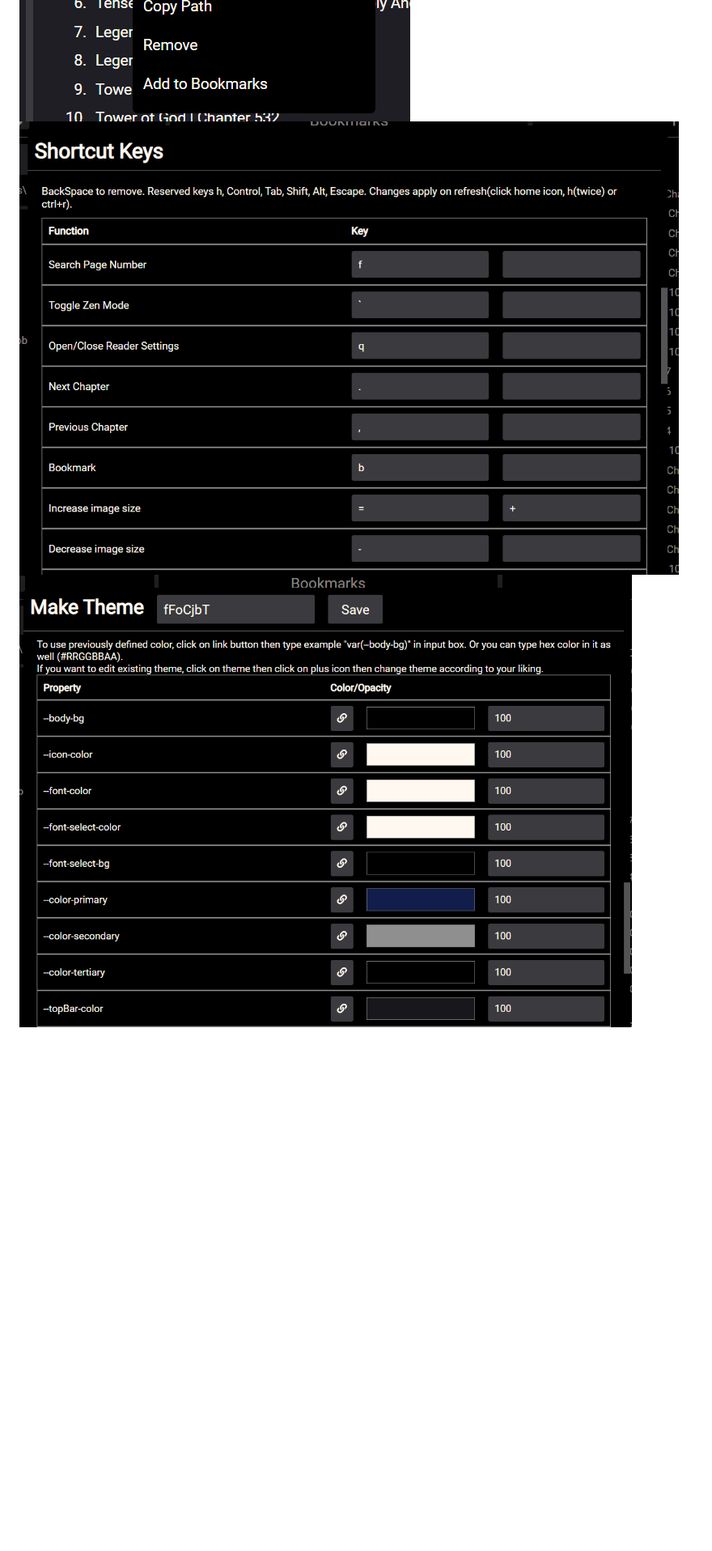
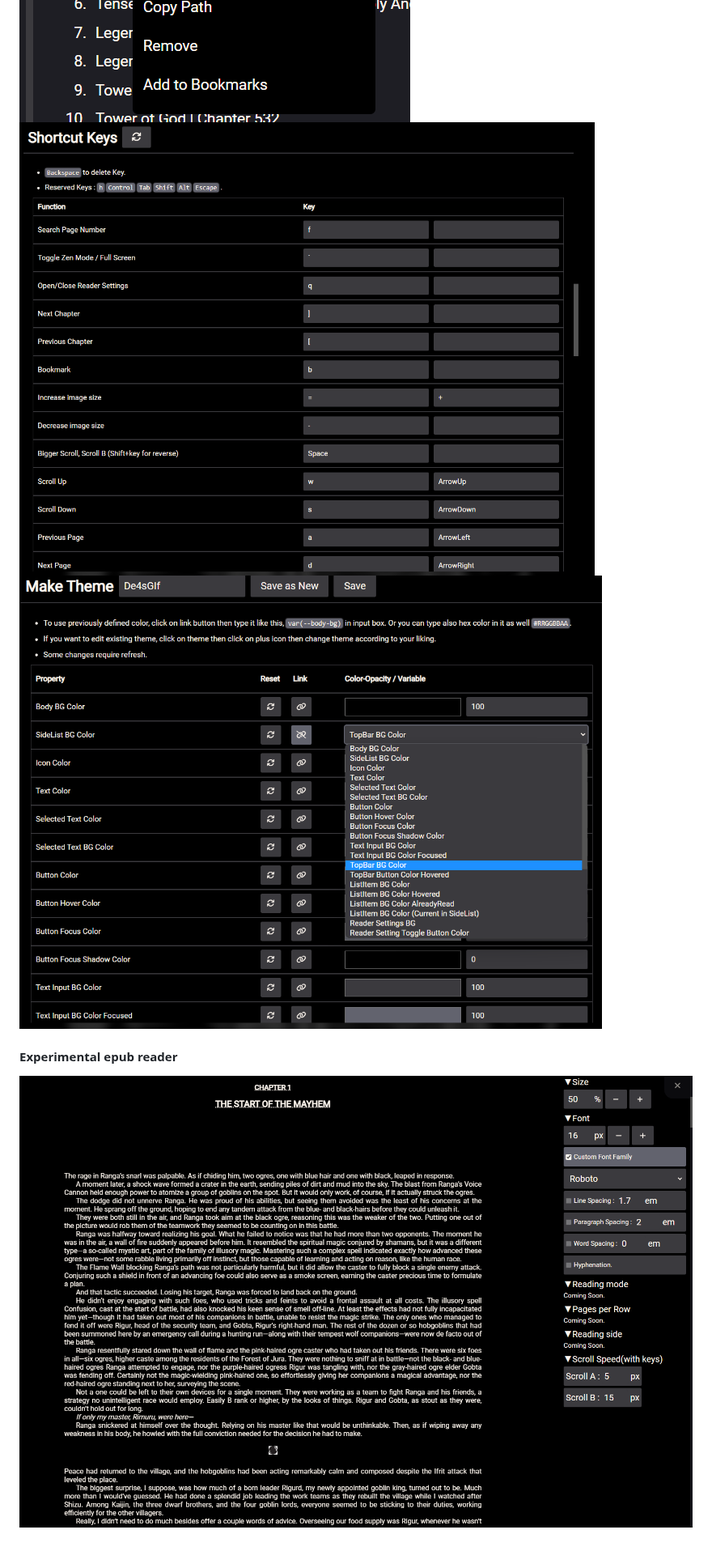
Before and after one commit to mienaiyami/yomikiru, a Markdown page: README.md, the part around one of its changes. Shown at 81% size. GitHub-like rendering; pictures changed too: github assets/5.png, github assets/6.png, github assets/7.png (added); blank space fills up the shorter version.

```diff
--- a/README.md
+++ b/README.md
@@ -30,3 +29,5 @@ Offline Manga/Manhwa Reader (not a downloader) built with react and typescript.
 ![demo](github%20assets/4.png)
 ![demo](github%20assets/5.png)
 ![demo](github%20assets/6.png)
+#### Experimental epub reader
+![demo](github%20assets/7.png)
```
Also changed, not shown: other parts of README.md (+2 -3 lines), github assets/1.png, 1 other file.
